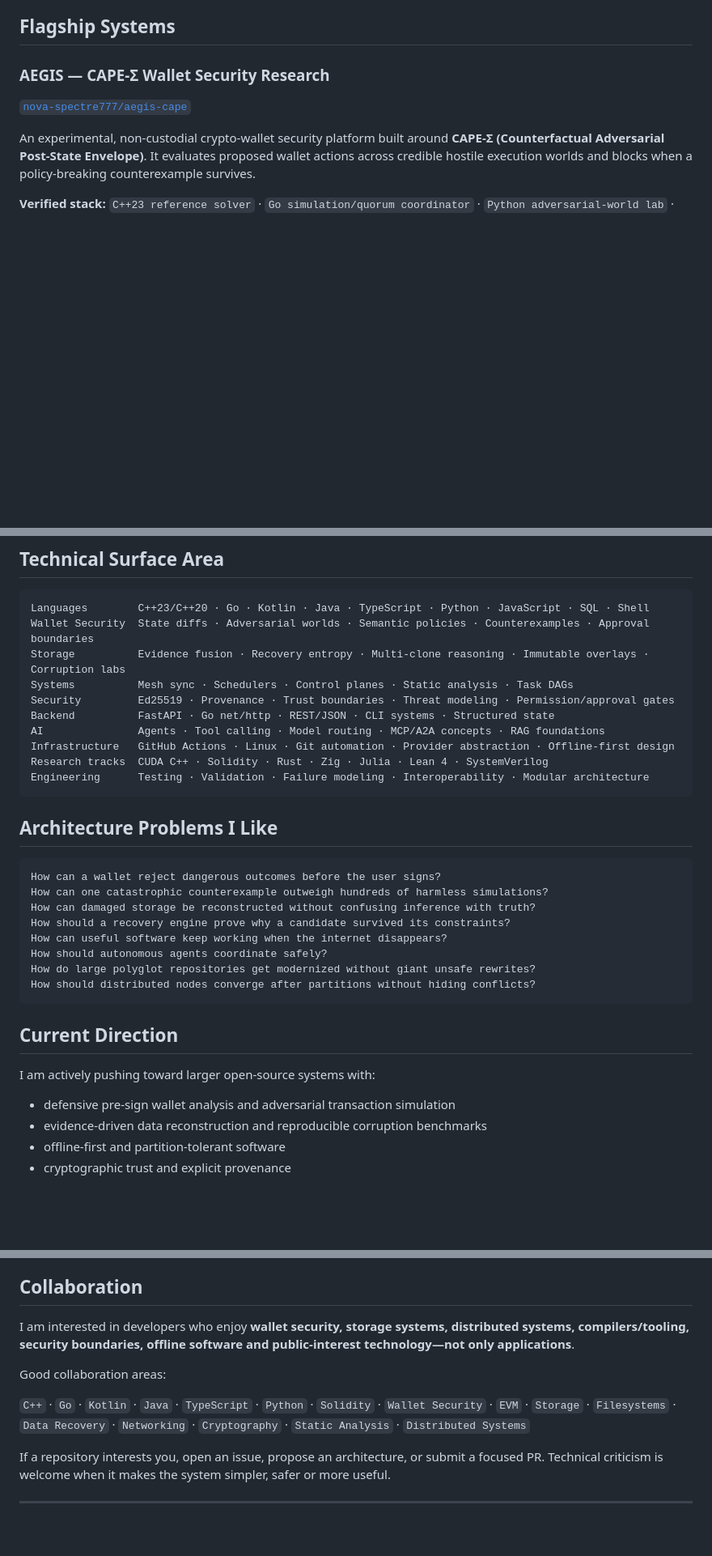
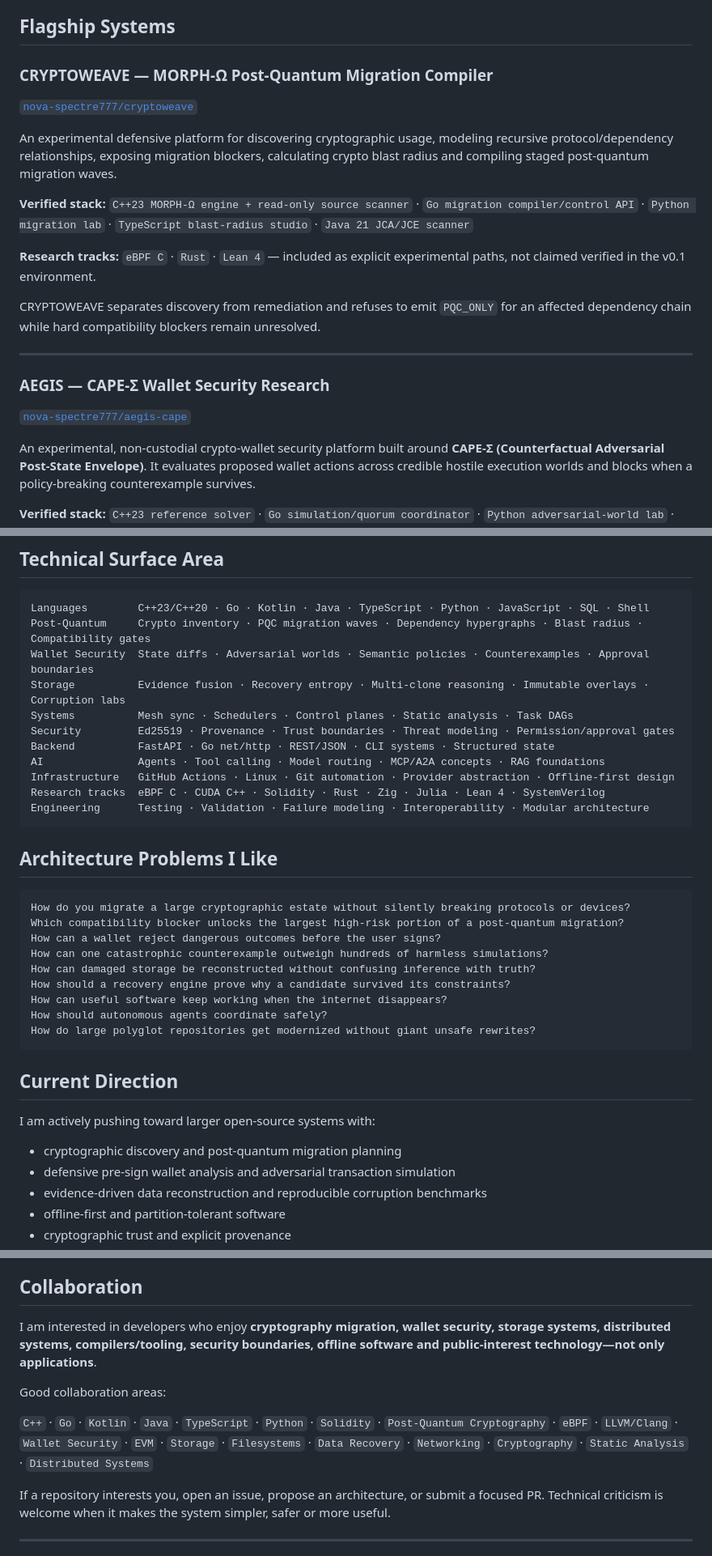
Before and after one commit to nova-spectre777/nova-spectre777, a Markdown page: README.md, 3 parts joined by grey strips. Shown at 81% size. Rendered like a GitHub page; blank space fills up the shorter version.

Commit message:
docs: add CRYPTOWEAVE post-quantum migration flagship

````diff
--- a/README.md
+++ b/README.md
@@ -28,6 +29,20 @@ My current work spans:
 - **Open interoperability** — schemas, protocol adapters and explicit cross-runtime contracts
 
 ## Flagship Systems
+
+### CRYPTOWEAVE — MORPH-Ω Post-Quantum Migration Compiler
+
+[`nova-spectre777/cryptoweave`](https://github.com/nova-spectre777/cryptoweave)
+
+An experimental defensive platform for discovering cryptographic usage, modeling recursive protocol/dependency relationships, exposing migration blockers, calculating crypto blast radius and compiling staged post-quantum migration waves.
+
+**Verified stack:** `C++23 MORPH-Ω engine + read-only source scanner` · `Go migration compiler/control API` · `Python migration lab` · `TypeScript blast-radius studio` · `Java 21 JCA/JCE scanner`
+
+**Research tracks:** `eBPF C` · `Rust` · `Lean 4` — included as explicit experimental paths, not claimed verified in the v0.1 environment.
+
+CRYPTOWEAVE separates discovery from remediation and refuses to emit `PQC_ONLY` for an affected dependency chain while hard compatibility blockers remain unresolved.
+
+---
 
 ### AEGIS — CAPE-Σ Wallet Security Research
 
@@ -97,6 +112,7 @@ A local-first modular control plane for AI-assisted software engineering and dev
 
 ```text
 Languages        C++23/C++20 · Go · Kotlin · Java · TypeScript · Python · JavaScript · SQL · Shell
+Post-Quantum     Crypto inventory · PQC migration waves · Dependency hypergraphs · Blast radius · Compatibility gates
 Wallet Security  State diffs · Adversarial worlds · Semantic policies · Counterexamples · Approval boundaries
 Storage          Evidence fusion · Recovery entropy · Multi-clone reasoning · Immutable overlays · Corruption labs
 Systems          Mesh sync · Schedulers · Control planes · Static analysis · Task DAGs
@@ -104,13 +120,15 @@ Security         Ed25519 · Provenance · Trust boundaries · Threat modeling ·
 Backend          FastAPI · Go net/http · REST/JSON · CLI systems · Structured state
 AI               Agents · Tool calling · Model routing · MCP/A2A concepts · RAG foundations
 Infrastructure   GitHub Actions · Linux · Git automation · Provider abstraction · Offline-first design
-Research tracks  CUDA C++ · Solidity · Rust · Zig · Julia · Lean 4 · SystemVerilog
+Research tracks  eBPF C · CUDA C++ · Solidity · Rust · Zig · Julia · Lean 4 · SystemVerilog
 Engineering      Testing · Validation · Failure modeling · Interoperability · Modular architecture
 ```
 
 ## Architecture Problems I Like
 
 ```text
+How do you migrate a large cryptographic estate without silently breaking protocols or devices?
+Which compatibility blocker unlocks the largest high-risk portion of a post-quantum migration?
 How can a wallet reject dangerous outcomes before the user signs?
 How can one catastrophic counterexample outweigh hundreds of harmless simulations?
 How can damaged storage be reconstructed without confusing inference with truth?
@@ -118,13 +136,13 @@ How should a recovery engine prove why a candidate survived its constraints?
 How can useful software keep working when the internet disappears?
 How should autonomous agents coordinate safely?
 How do large polyglot repositories get modernized without giant unsafe rewrites?
-How should distributed nodes converge after partitions without hiding conflicts?
 ```
 
 ## Current Direction
 
 I am actively pushing toward larger open-source systems with:
 
+- cryptographic discovery and post-quantum migration planning
 - defensive pre-sign wallet analysis and adversarial transaction simulation
 - evidence-driven data reconstruction and reproducible corruption benchmarks
 - offline-first and partition-tolerant software
@@ -138,11 +156,11 @@ I am actively pushing toward larger open-source systems with:
 
 ## Collaboration
 
-I am interested in developers who enjoy **wallet security, storage systems, distributed systems, compilers/tooling, security boundaries, offline software and public-interest technology—not only applications**.
+I am interested in developers who enjoy **cryptography migration, wallet security, storage systems, distributed systems, compilers/tooling, security boundaries, offline software and public-interest technology—not only applications**.
 
 Good collaboration areas:
 
-`C++` · `Go` · `Kotlin` · `Java` · `TypeScript` · `Python` · `Solidity` · `Wallet Security` · `EVM` · `Storage` · `Filesystems` · `Data Recovery` · `Networking` · `Cryptography` · `Static Analysis` · `Distributed Systems`
+`C++` · `Go` · `Kotlin` · `Java` · `TypeScript` · `Python` · `Solidity` · `Post-Quantum Cryptography` · `eBPF` · `LLVM/Clang` · `Wallet Security` · `EVM` · `Storage` · `Filesystems` · `Data Recovery` · `Networking` · `Cryptography` · `Static Analysis` · `Distributed Systems`
 
 If a repository interests you, open an issue, propose an architecture, or submit a focused PR. Technical criticism is welcome when it makes the system simpler, safer or more useful.
 
````
Also changed, not shown: other parts of README.md (+3 -2 lines).
